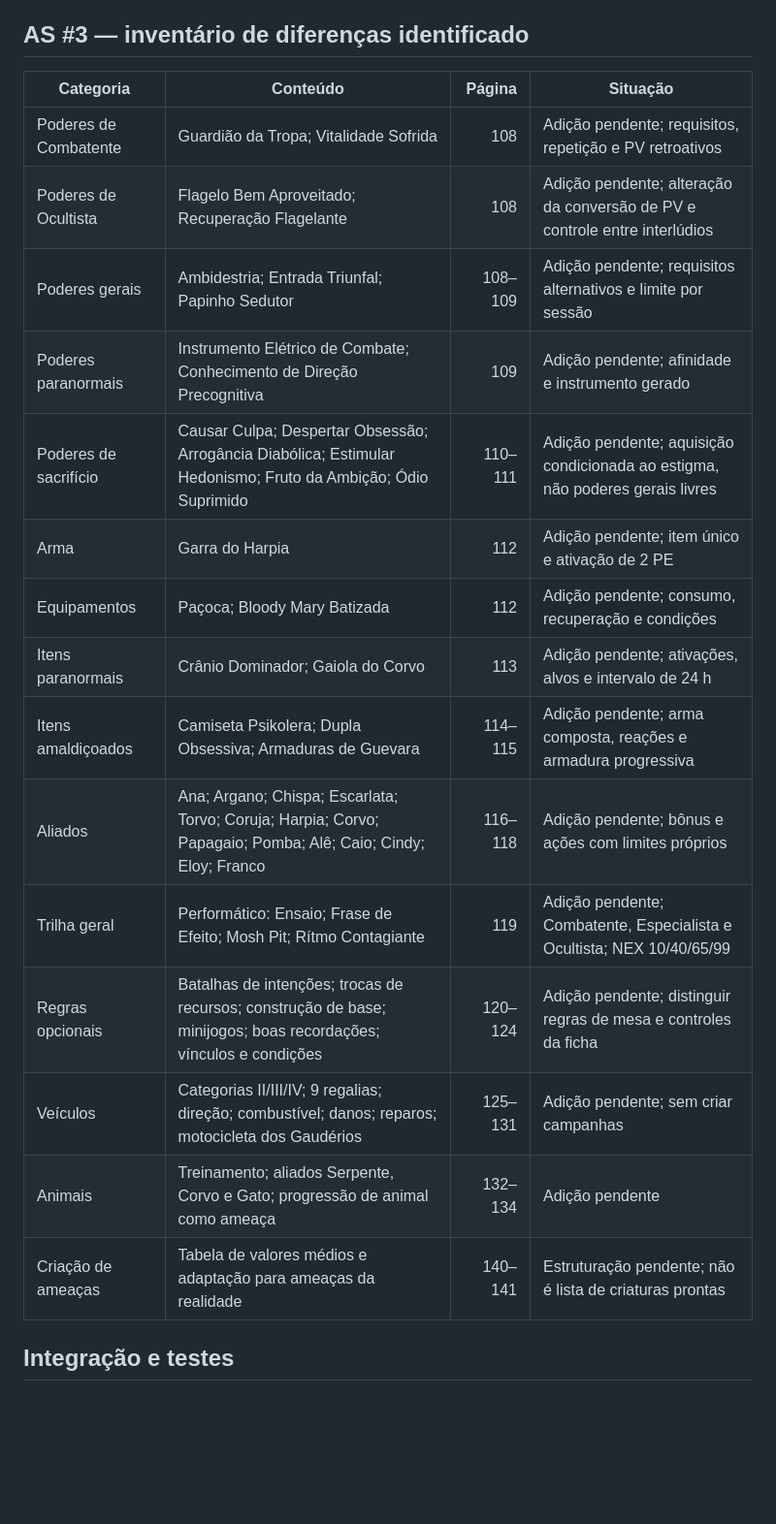
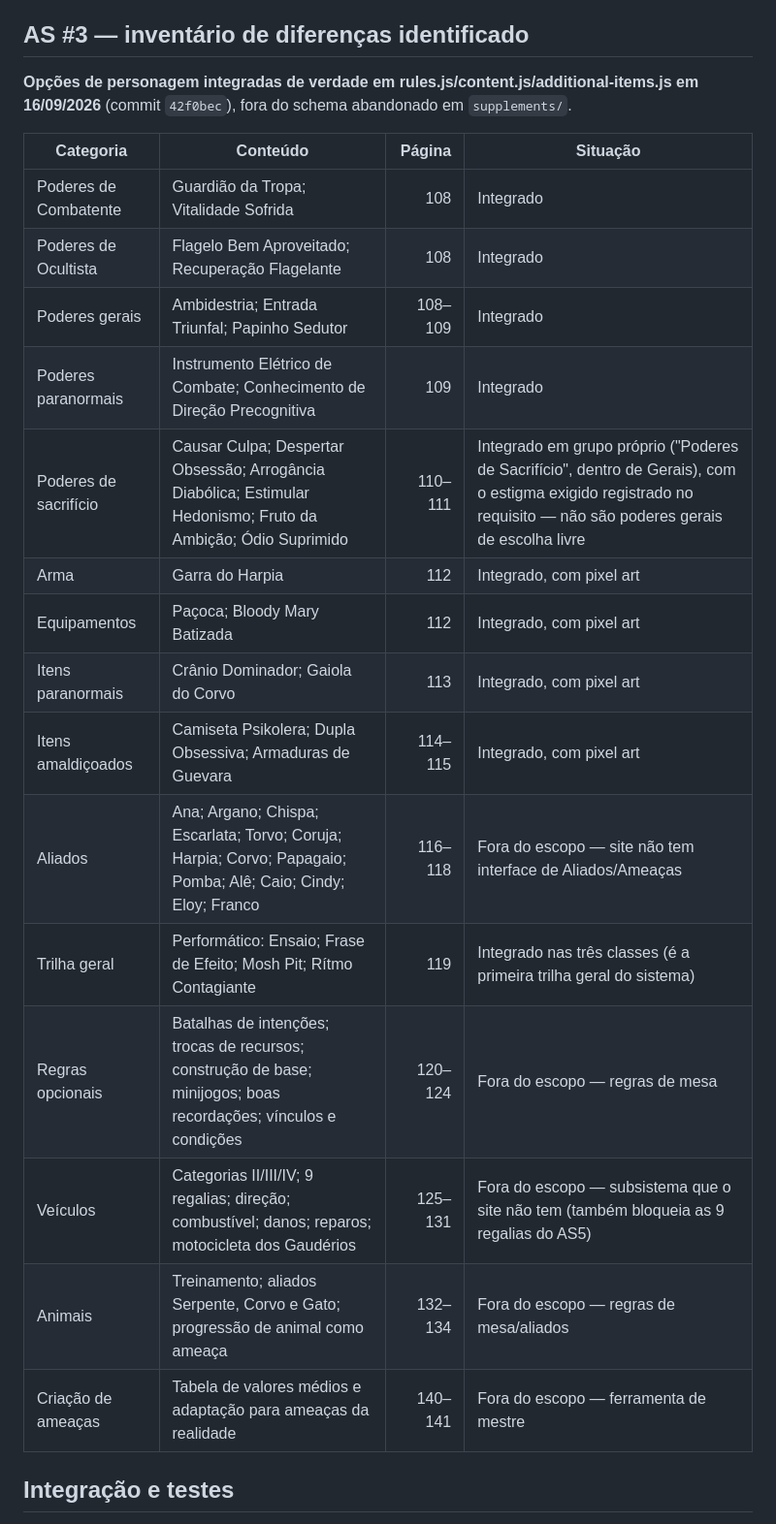
Before and after one commit to SquareBurst35/FOP, a Markdown page: docs/content-audit.md, the part around one of its changes. Shown at 97% size. Drawn GitHub-style; blank space fills up the shorter version.

Commit message:
﻿Atualiza docs/content-audit.md: serie AS3-7 concluida
Documentacao apenas. Marca as opcoes de personagem do AS3 como integradas (poderes de classe,
gerais, paranormais, os 6 poderes de sacrificio, a trilha geral Performatico e os 8 itens) e
atualiza o status geral do documento, que ainda dizia "em andamento": as opcoes de personagem dos
cinco suplementos (AS3, AS4, AS5, AS6 e AS7) estao concluidas.

Registra tambem, de forma consolidada, o que fica fora do escopo por decisao e o motivo -
ameacas/aliados, tabelas de mesa, subsistemas que o site nao tem (veiculos, hacking, combate
submerso), regras nao canonicas e novos usos de pericia - para que uma leitura futura nao
confunda isso com esquecimento.

Co-Authored-By: Claude Opus 5 <noreply@anthropic.com>

```diff
--- a/docs/content-audit.md
+++ b/docs/content-audit.md
@@ -26,23 +28,25 @@ Total: 468 páginas. Extração preparada página a página; extração não sig
 
 ## AS #3 — inventário de diferenças identificado
 
+**Opções de personagem integradas de verdade em rules.js/content.js/additional-items.js em 16/09/2026** (commit `42f0bec`), fora do schema abandonado em `supplements/`.
+
 | Categoria | Conteúdo | Página | Situação |
 |---|---|---:|---|
-| Poderes de Combatente | Guardião da Tropa; Vitalidade Sofrida | 108 | Adição pendente; requisitos, repetição e PV retroativos |
-| Poderes de Ocultista | Flagelo Bem Aproveitado; Recuperação Flagelante | 108 | Adição pendente; alteração da conversão de PV e controle entre interlúdios |
-| Poderes gerais | Ambidestria; Entrada Triunfal; Papinho Sedutor | 108–109 | Adição pendente; requisitos alternativos e limite por sessão |
-| Poderes paranormais | Instrumento Elétrico de Combate; Conhecimento de Direção Precognitiva | 109 | Adição pendente; afinidade e instrumento gerado |
-| Poderes de sacrifício | Causar Culpa; Despertar Obsessão; Arrogância Diabólica; Estimular Hedonismo; Fruto da Ambição; Ódio Suprimido | 110–111 | Adição pendente; aquisição condicionada ao estigma, não poderes gerais livres |
-| Arma | Garra do Harpia | 112 | Adição pendente; item único e ativação de 2 PE |
-| Equipamentos | Paçoca; Bloody Mary Batizada | 112 | Adição pendente; consumo, recuperação e condições |
-| Itens paranormais | Crânio Dominador; Gaiola do Corvo | 113 | Adição pendente; ativações, alvos e intervalo de 24 h |
-| Itens amaldiçoados | Camiseta Psikolera; Dupla Obsessiva; Armaduras de Guevara | 114–115 | Adição pendente; arma composta, reações e armadura progressiva |
-| Aliados | Ana; Argano; Chispa; Escarlata; Torvo; Coruja; Harpia; Corvo; Papagaio; Pomba; Alê; Caio; Cindy; Eloy; Franco | 116–118 | Adição pendente; bônus e ações com limites próprios |
-| Trilha geral | Performático: Ensaio; Frase de Efeito; Mosh Pit; Rítmo Contagiante | 119 | Adição pendente; Combatente, Especialista e Ocultista; NEX 10/40/65/99 |
-| Regras opcionais | Batalhas de intenções; trocas de recursos; construção de base; minijogos; boas recordações; vínculos e condições | 120–124 | Adição pendente; distinguir regras de mesa e controles da ficha |
-| Veículos | Categorias II/III/IV; 9 regalias; direção; combustível; danos; reparos; motocicleta dos Gaudérios | 125–131 | Adição pendente; sem criar campanhas |
-| Animais | Treinamento; aliados Serpente, Corvo e Gato; progressão de animal como ameaça | 132–134 | Adição pendente |
-| Criação de ameaças | Tabela de valores médios e adaptação para ameaças da realidade | 140–141 | Estruturação pendente; não é lista de criaturas prontas |
+| Poderes de Combatente | Guardião da Tropa; Vitalidade Sofrida | 108 | Integrado |
+| Poderes de Ocultista | Flagelo Bem Aproveitado; Recuperação Flagelante | 108 | Integrado |
+| Poderes gerais | Ambidestria; Entrada Triunfal; Papinho Sedutor | 108–109 | Integrado |
+| Poderes paranormais | Instrumento Elétrico de Combate; Conhecimento de Direção Precognitiva | 109 | Integrado |
+| Poderes de sacrifício | Causar Culpa; Despertar Obsessão; Arrogância Diabólica; Estimular Hedonismo; Fruto da Ambição; Ódio Suprimido | 110–111 | Integrado em grupo próprio ("Poderes de Sacrifício", dentro de Gerais), com o estigma exigido registrado no requisito — não são poderes gerais de escolha livre |
+| Arma | Garra do Harpia | 112 | Integrado, com pixel art |
+| Equipamentos | Paçoca; Bloody Mary Batizada | 112 | Integrado, com pixel art |
+| Itens paranormais | Crânio Dominador; Gaiola do Corvo | 113 | Integrado, com pixel art |
+| Itens amaldiçoados | Camiseta Psikolera; Dupla Obsessiva; Armaduras de Guevara | 114–115 | Integrado, com pixel art |
+| Aliados | Ana; Argano; Chispa; Escarlata; Torvo; Coruja; Harpia; Corvo; Papagaio; Pomba; Alê; Caio; Cindy; Eloy; Franco | 116–118 | Fora do escopo — site não tem interface de Aliados/Ameaças |
+| Trilha geral | Performático: Ensaio; Frase de Efeito; Mosh Pit; Rítmo Contagiante | 119 | Integrado nas três classes (é a primeira trilha geral do sistema) |
+| Regras opcionais | Batalhas de intenções; trocas de recursos; construção de base; minijogos; boas recordações; vínculos e condições | 120–124 | Fora do escopo — regras de mesa |
+| Veículos | Categorias II/III/IV; 9 regalias; direção; combustível; danos; reparos; motocicleta dos Gaudérios | 125–131 | Fora do escopo — subsistema que o site não tem (também bloqueia as 9 regalias do AS5) |
+| Animais | Treinamento; aliados Serpente, Corvo e Gato; progressão de animal como ameaça | 132–134 | Fora do escopo — regras de mesa/aliados |
+| Criação de ameaças | Tabela de valores médios e adaptação para ameaças da realidade | 140–141 | Fora do escopo — ferramenta de mestre |
 
 ## Integração e testes
 
```
Also changed, not shown: other parts of docs/content-audit.md (+4 -2 lines).
